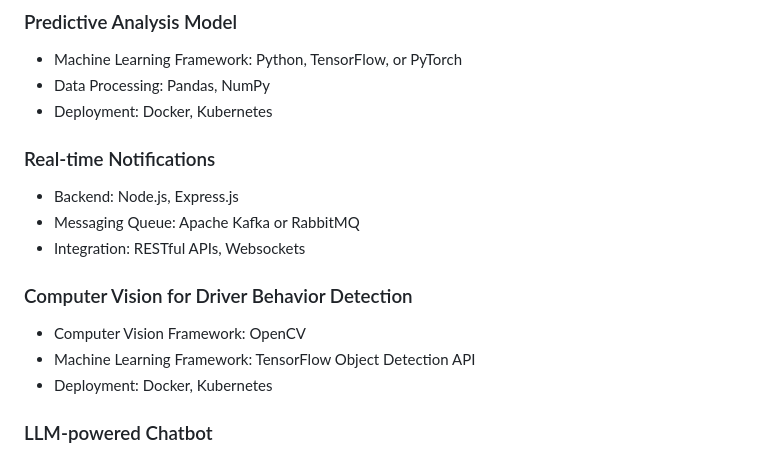
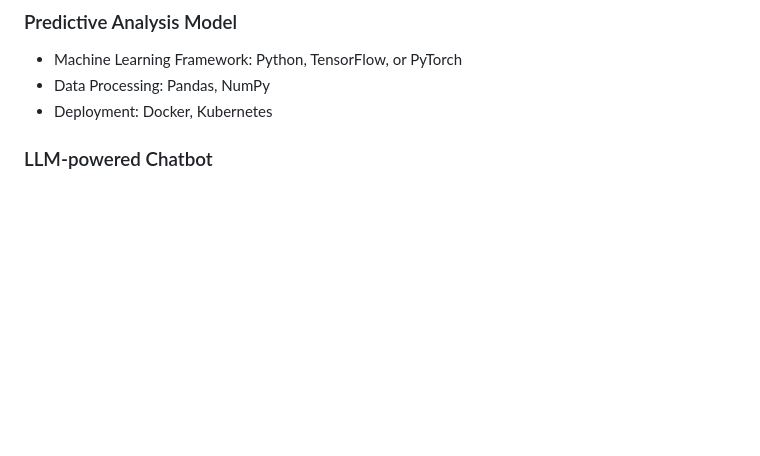
Before and after one commit to MANOJ9902/KSP-DATATHON, a Markdown page: README.md, the part around the change. Rendered like a GitHub page; blank space fills up the shorter version.

```diff
--- a/README.md
+++ b/README.md
@@ -27,17 +27,6 @@ Our project aims to address various aspects of road safety using cutting-edge te
 - Data Processing: Pandas, NumPy
 - Deployment: Docker, Kubernetes
 
-### Real-time Notifications
-
-- Backend: Node.js, Express.js
-- Messaging Queue: Apache Kafka or RabbitMQ
-- Integration: RESTful APIs, Websockets
-
-### Computer Vision for Driver Behavior Detection
-
-- Computer Vision Framework: OpenCV
-- Machine Learning Framework: TensorFlow Object Detection API
-- Deployment: Docker, Kubernetes
 
 ### LLM-powered Chatbot
 
```
